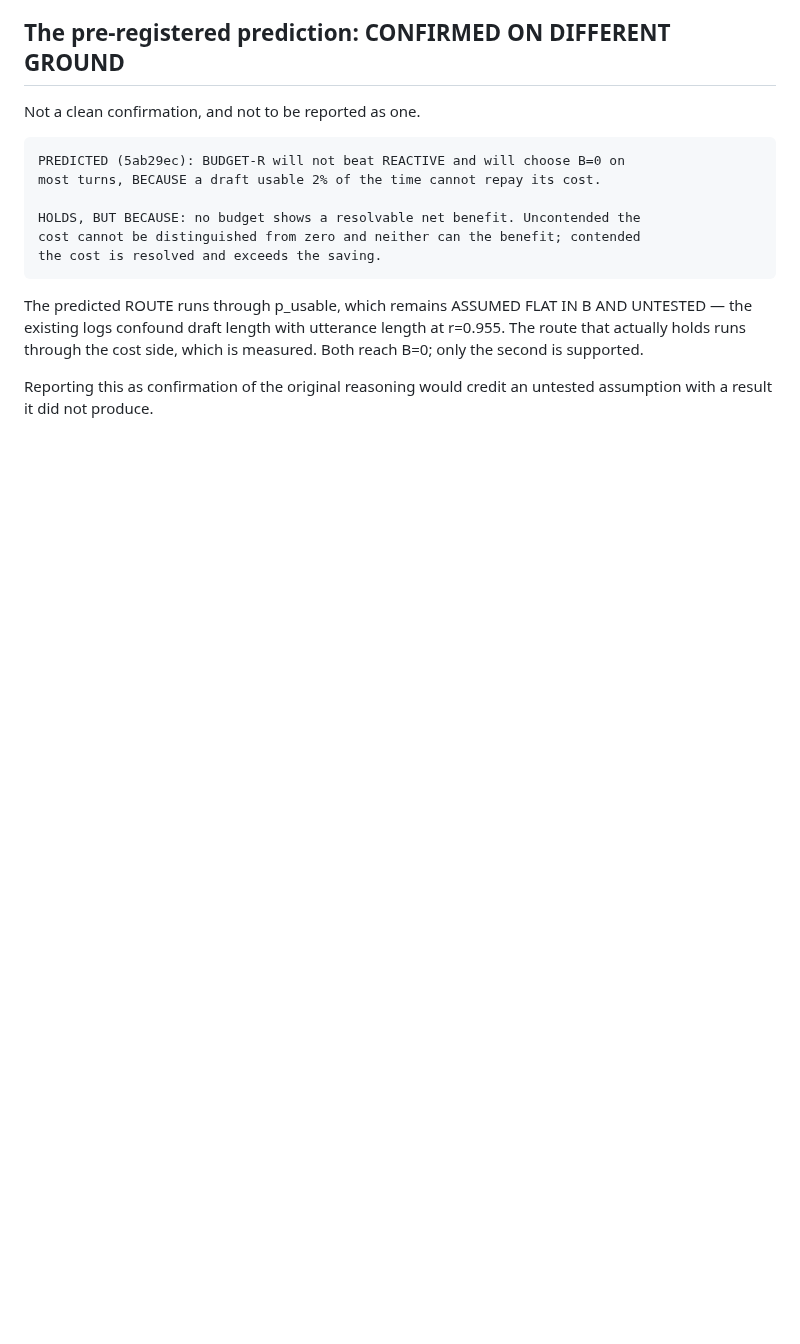
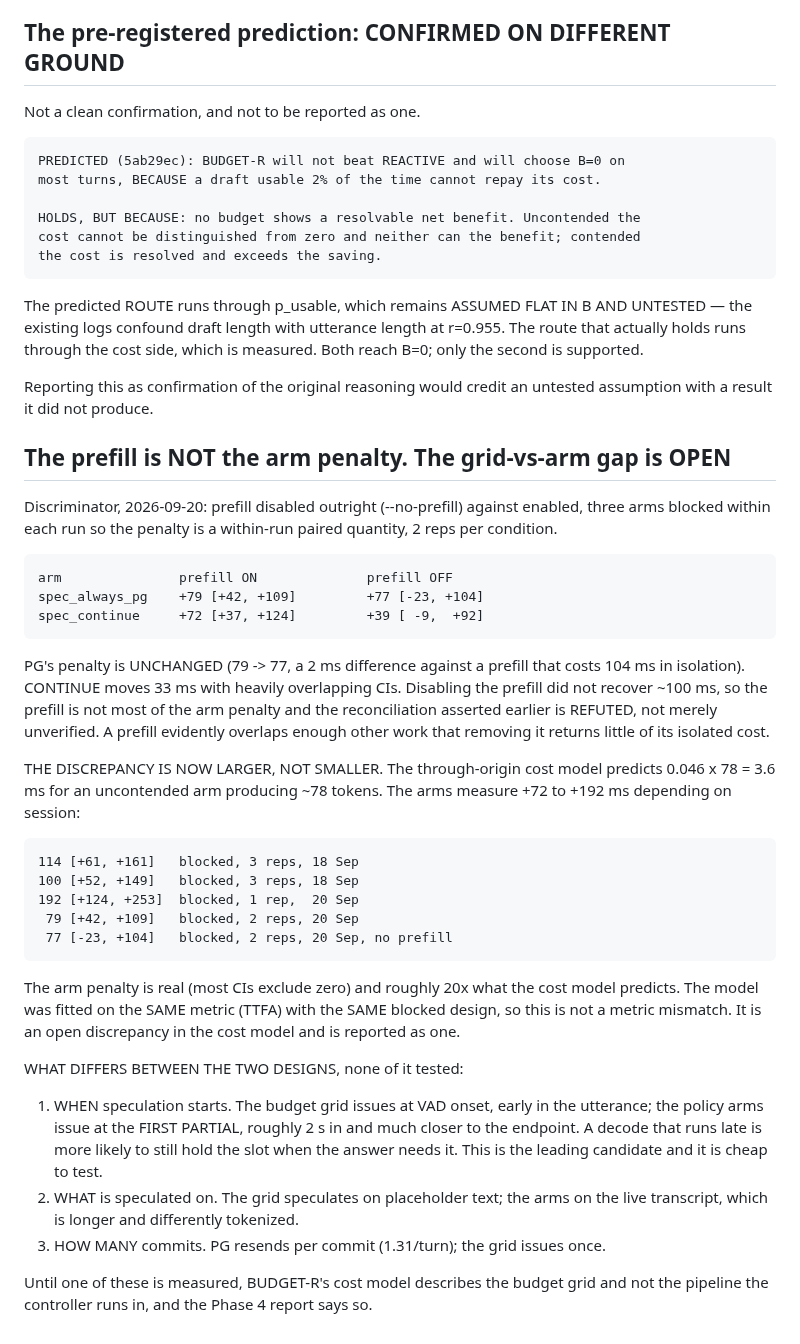
Before and after one commit to similas/think-while-listening, a Markdown page: results/NOTES.md, the part around the change. Drawn GitHub-style; blank space fills up the shorter version.

Commit message:
prefill refuted as the arm penalty; gap reported open

```diff
--- a/results/NOTES.md
+++ b/results/NOTES.md
@@ -2381,3 +2381,48 @@ measured. Both reach B=0; only the second is supported.
 
 Reporting this as confirmation of the original reasoning would credit an
 untested assumption with a result it did not produce.
+
+## The prefill is NOT the arm penalty. The grid-vs-arm gap is OPEN
+
+Discriminator, 2026-09-20: prefill disabled outright (--no-prefill) against
+enabled, three arms blocked within each run so the penalty is a within-run
+paired quantity, 2 reps per condition.
+
+    arm               prefill ON              prefill OFF
+    spec_always_pg    +79 [+42, +109]         +77 [-23, +104]
+    spec_continue     +72 [+37, +124]         +39 [ -9,  +92]
+
+PG's penalty is UNCHANGED (79 -> 77, a 2 ms difference against a prefill that
+costs 104 ms in isolation). CONTINUE moves 33 ms with heavily overlapping CIs.
+Disabling the prefill did not recover ~100 ms, so the prefill is not most of the
+arm penalty and the reconciliation asserted earlier is REFUTED, not merely
+unverified. A prefill evidently overlaps enough other work that removing it
+returns little of its isolated cost.
+
+THE DISCREPANCY IS NOW LARGER, NOT SMALLER. The through-origin cost model
+predicts 0.046 x 78 = 3.6 ms for an uncontended arm producing ~78 tokens. The
+arms measure +72 to +192 ms depending on session:
+
+    114 [+61, +161]   blocked, 3 reps, 18 Sep
+    100 [+52, +149]   blocked, 3 reps, 18 Sep
+    192 [+124, +253]  blocked, 1 rep,  20 Sep
+     79 [+42, +109]   blocked, 2 reps, 20 Sep
+     77 [-23, +104]   blocked, 2 reps, 20 Sep, no prefill
+
+The arm penalty is real (most CIs exclude zero) and roughly 20x what the cost
+model predicts. The model was fitted on the SAME metric (TTFA) with the SAME
+blocked design, so this is not a metric mismatch. It is an open discrepancy in
+the cost model and is reported as one.
+
+WHAT DIFFERS BETWEEN THE TWO DESIGNS, none of it tested:
+ 1. WHEN speculation starts. The budget grid issues at VAD onset, early in the
+    utterance; the policy arms issue at the FIRST PARTIAL, roughly 2 s in and
+    much closer to the endpoint. A decode that runs late is more likely to
+    still hold the slot when the answer needs it. This is the leading
+    candidate and it is cheap to test.
+ 2. WHAT is speculated on. The grid speculates on placeholder text; the arms on
+    the live transcript, which is longer and differently tokenized.
+ 3. HOW MANY commits. PG resends per commit (1.31/turn); the grid issues once.
+
+Until one of these is measured, BUDGET-R's cost model describes the budget grid
+and not the pipeline the controller runs in, and the Phase 4 report says so.
```
